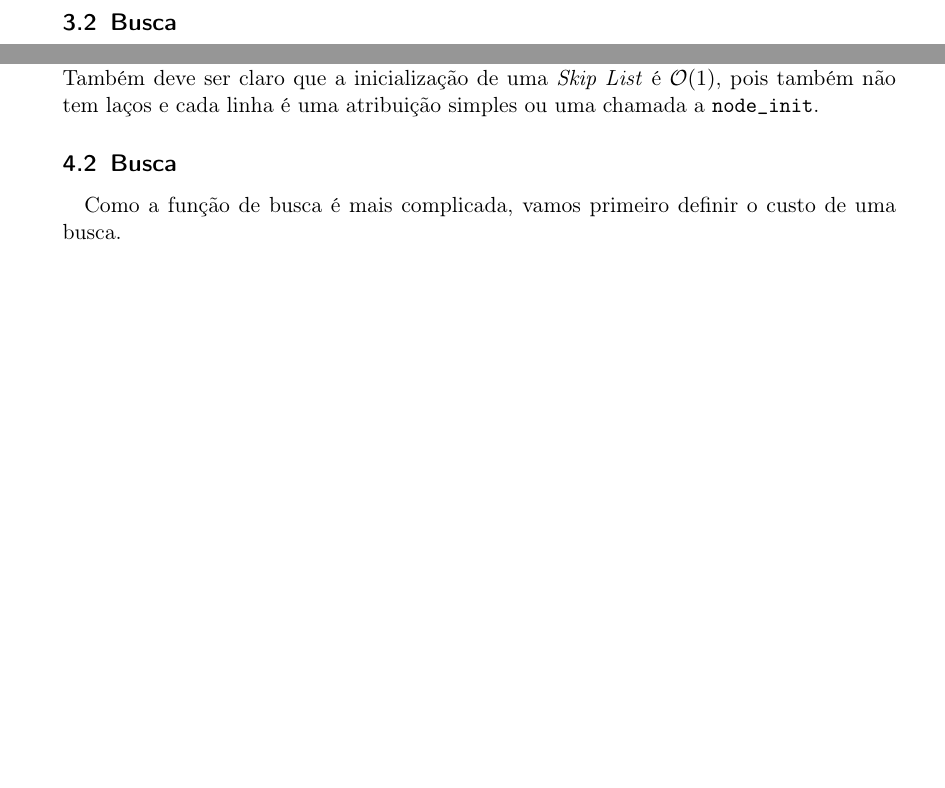
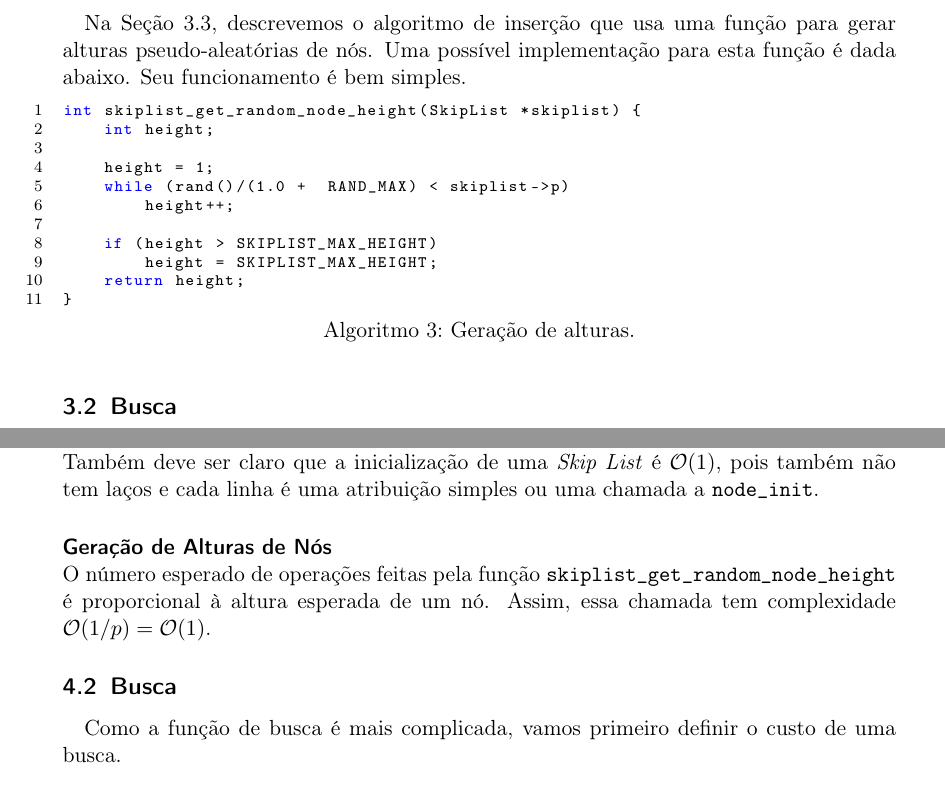
Before and after one commit to thalespaiva/topalgo, a LaTeX paper (skiplist/relatorio/Resenha.tex): two parts of pages 7 and 10 of 15 before the commit and two parts of pages 7 and 10 of 16 after it, joined at a grey line, cut at the place of the change, the shorter picture padded with empty space. The pictures show the PDF file skiplist/relatorio/Resenha.pdf that the author committed with the source.

Commit message:
Adiciona definição e análise da função que calcula alturas de nós

```diff
--- a/skiplist/relatorio/Resenha.tex
+++ b/skiplist/relatorio/Resenha.tex
@@ -383,6 +378,24 @@ void skiplist_init(SkipList *skiplist, double p) {
 
     skiplist->height = 1;
     skiplist->header->levels[0] = skiplist->end;
+}
+\end{lstlisting}
+
+Na Seção~\ref{sec:ins}, descrevemos o algoritmo de inserção que usa uma função para gerar alturas pseudo-aleatórias de nós. Uma
+possível implementação para esta função é dada abaixo.
+Seu funcionamento é bem simples.
+
+\begin{lstlisting}[caption=Geração de alturas., language=C]
+int skiplist_get_random_node_height(SkipList *skiplist) {
+    int height;
+
+    height = 1;
+    while (rand()/(1.0 +  RAND_MAX) < skiplist->p)
+        height++;
+
+    if (height > SKIPLIST_MAX_HEIGHT)
+        height = SKIPLIST_MAX_HEIGHT;
+    return height;
 }
 \end{lstlisting}
 
@@ -611,6 +624,10 @@ Deve ser claro que a inicialização de um nó é $\cO(1)$, pois não tem laços
 Também deve ser claro que a inicialização de uma \SL é $\cO(1)$, pois também não tem laços e cada linha é
 uma atribuição simples ou uma chamada a \verb|node_init|.
 
+\paragraph{Geração de Alturas de Nós}
+\ \\
+O número esperado de operações feitas pela função \verb|skiplist_get_random_node_height| é proporcional à
+altura esperada de um nó. Assim, essa chamada tem complexidade $\cO(1/p) = \cO(1)$.
 
 \subsection{Busca}
 
```
Also changed, not shown: skiplist/relatorio/Resenha.pdf, skiplist/relatorio/Resenha.tex (15 more changed lines).
